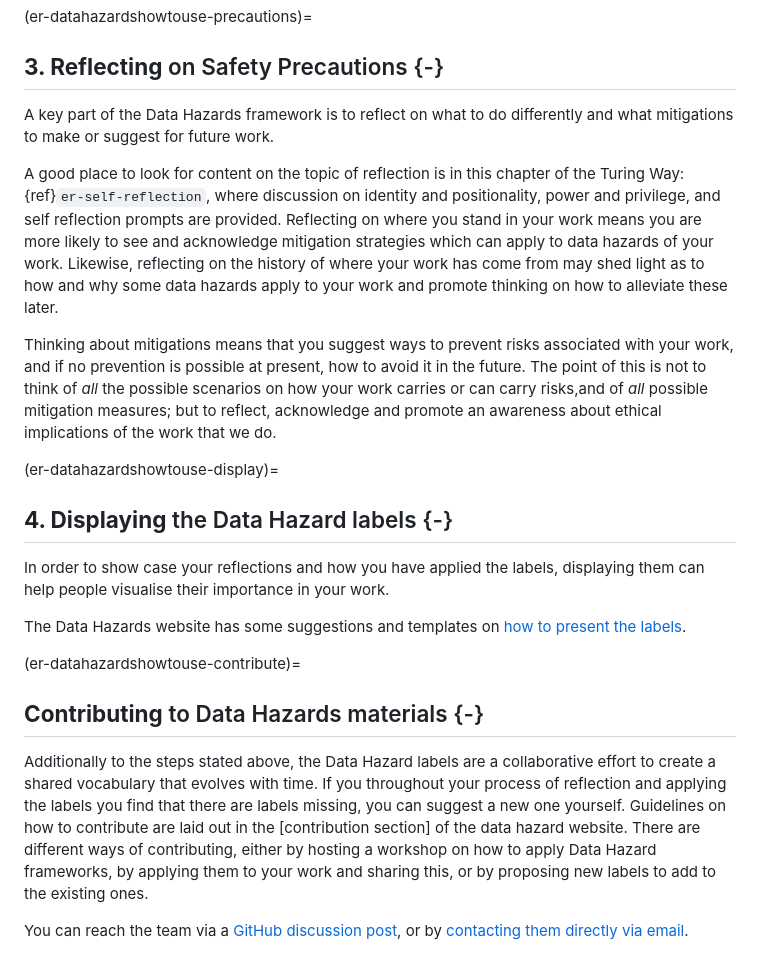
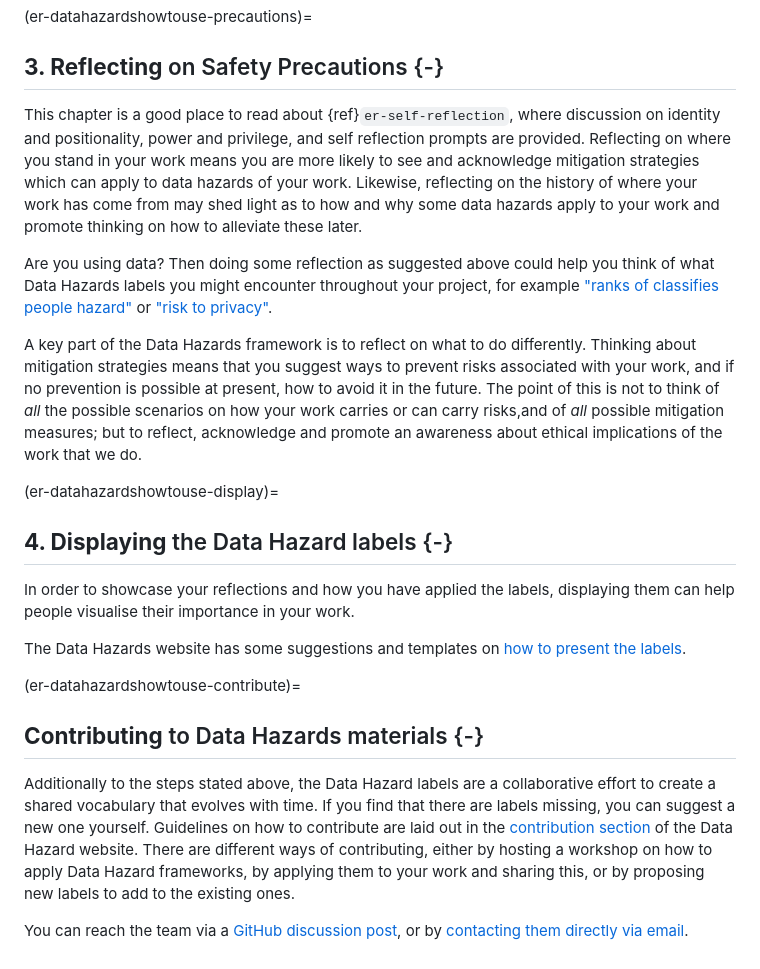
Before and after one commit to Susana465/datahazards_TTW_chapter, a Markdown page: 02-how_to_use.md, the part around the change printed below. Drawn GitHub-style.

```diff
--- a/02-how_to_use.md
+++ b/02-how_to_use.md
@@ -93,30 +77,29 @@ Labeling your project with Data Hazards should also include considerations of mi
 ## **3. Reflecting** on Safety Precautions {-}
 <!--What it means to reflect on the labels-->
-A key part of the Data Hazards framework is to reflect on what to do differently and what mitigations to make or suggest for future work.
-
-A good place to look for content on the topic of reflection is in this chapter of the Turing Way: {ref}`er-self-reflection`, where discussion on identity and positionality, power and privilege, and self reflection prompts are provided.
+This chapter is a good place to read about {ref}`er-self-reflection`, where discussion on identity and positionality, power and privilege, and self reflection prompts are provided.
 Reflecting on where you stand in your work means you are more likely to see and acknowledge mitigation strategies which can apply to data hazards of your work.
 Likewise, reflecting on the history of where your work has come from may shed light as to how and why some data hazards apply to your work and promote thinking on how to alleviate these later.
 
-Thinking about mitigations means that you suggest ways to prevent risks associated with your work, and if no prevention is possible at present, how to avoid it in the future.
+Are you using data? Then doing some reflection as suggested above could help you think of what Data Hazards labels you might encounter throughout your project, for example ["ranks of classifies people hazard"](https://datahazards.com/contents/hazards/ranks-classifies.html) or ["risk to privacy"](https://datahazards.com/contents/hazards/risk-to-privacy.html).
+
+A key part of the Data Hazards framework is to reflect on what to do differently.
+Thinking about mitigation strategies means that you suggest ways to prevent risks associated with your work, and if no prevention is possible at present, how to avoid it in the future.
 The point of this is not to think of *all* the possible scenarios on how your work carries or can carry risks,and of *all* possible mitigation measures; but to reflect, acknowledge and promote an awareness about ethical implications of the work that we do.
 
 (er-datahazardshowtouse-display)=
-
 ## **4. Displaying** the Data Hazard labels {-}
 
-In order to show case your reflections and how you have applied the labels, displaying them can help people visualise their importance in your work.
+In order to showcase your reflections and how you have applied the labels, displaying them can help people visualise their importance in your work.
 
 The Data Hazards website has some suggestions and templates on [how to present the labels](https://datahazards.com/contents/materials/presenting.html
 ).
 
 (er-datahazardshowtouse-contribute)=
-
 ## **Contributing** to Data Hazards materials {-}
 
 Additionally to the steps stated above, the Data Hazard labels are a collaborative effort to create a shared vocabulary that evolves with time.
-If you throughout your process of reflection and applying the labels you find that there are labels missing, you can suggest a new one yourself.
-Guidelines on how to contribute are laid out in the [contribution section] of the data hazard website.
+If you find that there are labels missing, you can suggest a new one yourself.
+Guidelines on how to contribute are laid out in the [contribution section](https://datahazards.com/contents/contribute.html) of the Data Hazard website.
 There are different ways of contributing, either by hosting a workshop on how to apply Data Hazard frameworks, by applying them to your work and sharing this, or by proposing new labels to add to the existing ones.
 
 You can reach the team via a [GitHub discussion post](https://datahazards.com/contents/contribute.html), or by [contacting them directly via email](https://datahazards.com/contents/contact.html).
```
Also changed, not shown: other parts of 02-how_to_use.md (+14 -30 lines).
